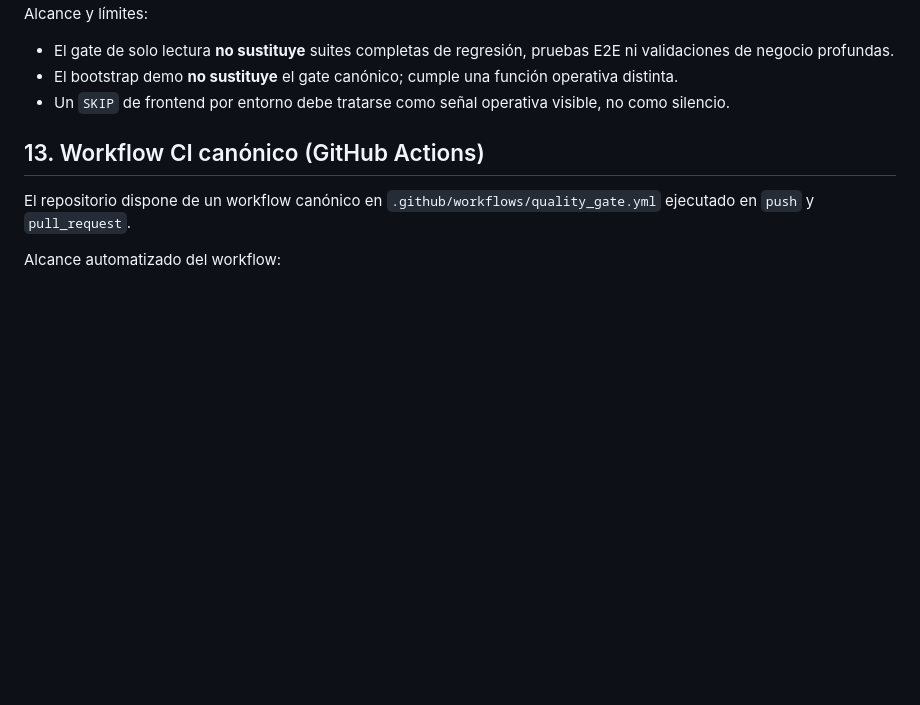
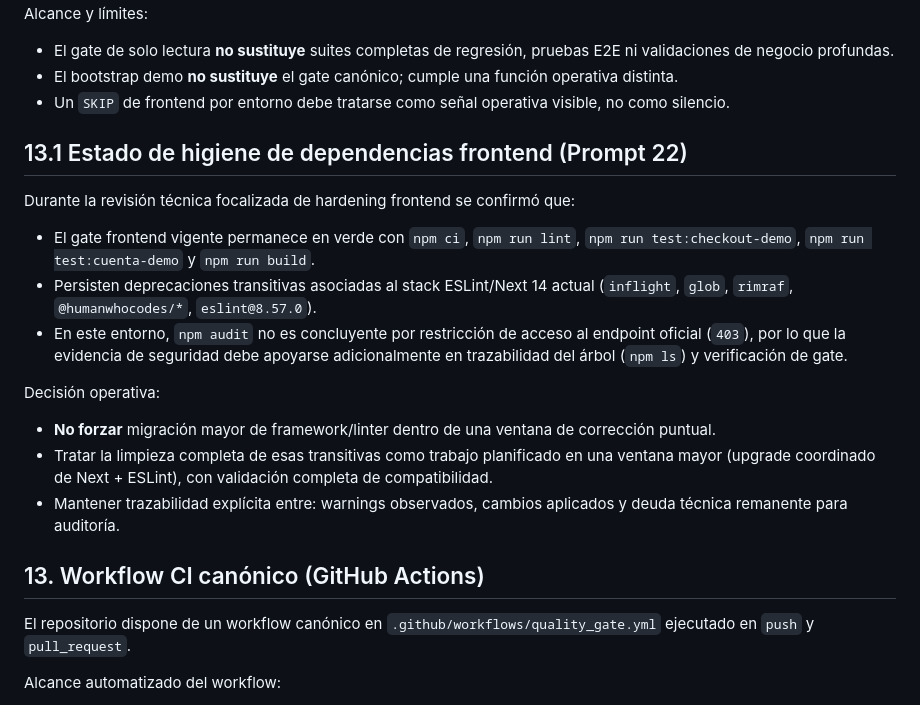
Before and after one commit to carlos-arcas/botica_bruja_lore, a Markdown page: docs/13_testing_ci_y_quality_gate.md, the part around the change. Rendered like a GitHub page; blank space fills up the shorter version.

Commit message:
docs: document frontend dependency hygiene audit constraints

```diff
--- a/docs/13_testing_ci_y_quality_gate.md
+++ b/docs/13_testing_ci_y_quality_gate.md
@@ -249,6 +249,20 @@ Alcance y límites:
 - El bootstrap demo **no sustituye** el gate canónico; cumple una función operativa distinta.
 - Un `SKIP` de frontend por entorno debe tratarse como señal operativa visible, no como silencio.
 
+## 13.1 Estado de higiene de dependencias frontend (Prompt 22)
+
+Durante la revisión técnica focalizada de hardening frontend se confirmó que:
+
+- El gate frontend vigente permanece en verde con `npm ci`, `npm run lint`, `npm run test:checkout-demo`, `npm run test:cuenta-demo` y `npm run build`.
+- Persisten deprecaciones transitivas asociadas al stack ESLint/Next 14 actual (`inflight`, `glob`, `rimraf`, `@humanwhocodes/*`, `eslint@8.57.0`).
+- En este entorno, `npm audit` no es concluyente por restricción de acceso al endpoint oficial (`403`), por lo que la evidencia de seguridad debe apoyarse adicionalmente en trazabilidad del árbol (`npm ls`) y verificación de gate.
+
+Decisión operativa:
+
+- **No forzar** migración mayor de framework/linter dentro de una ventana de corrección puntual.
+- Tratar la limpieza completa de esas transitivas como trabajo planificado en una ventana mayor (upgrade coordinado de Next + ESLint), con validación completa de compatibilidad.
+- Mantener trazabilidad explícita entre: warnings observados, cambios aplicados y deuda técnica remanente para auditoría.
+
 
 ## 13. Workflow CI canónico (GitHub Actions)
 
```
